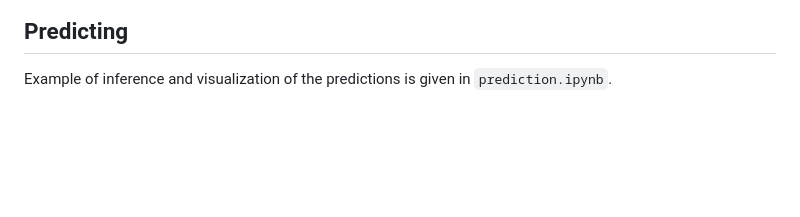
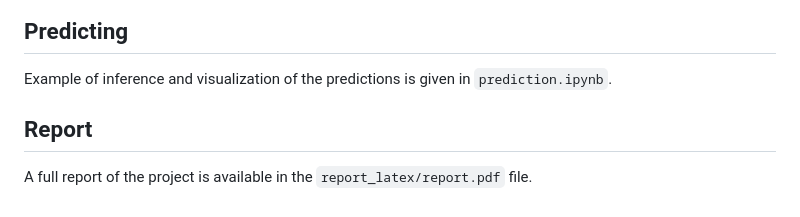
Before and after one commit to miskfi/sevir-earthformer, a Markdown page: README.md, the part around the change. Rendered like a GitHub page; blank space fills up the shorter version.

Commit message:
Mention report in README

```diff
--- a/README.md
+++ b/README.md
@@ -78,3 +78,7 @@ python train.py --help
 
 ## Predicting
 Example of inference and visualization of the predictions is given in `prediction.ipynb`.
+
+## Report
+
+A full report of the project is available in the `report_latex/report.pdf` file.
```
